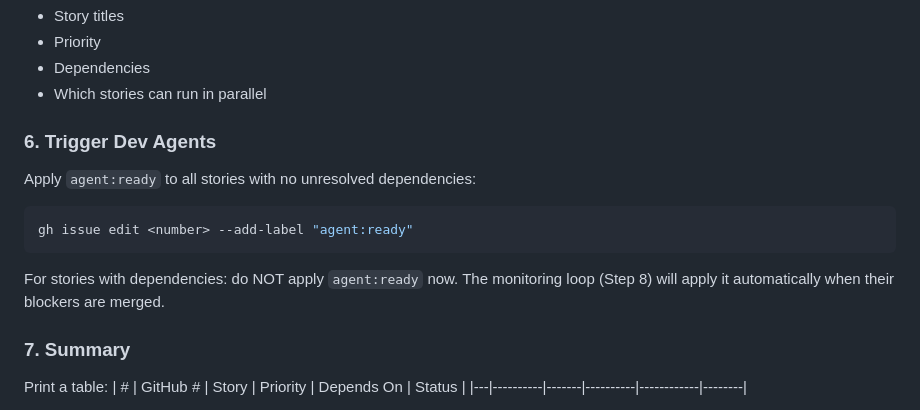
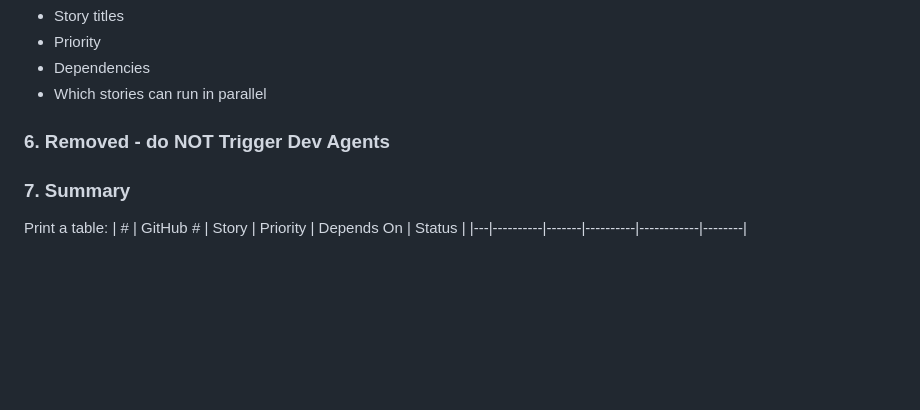
Before and after one commit to sootyman/portfolio, a Markdown page: .claude/commands/pipeline.md, the part around the change. GitHub-like rendering; blank space fills up the shorter version.

````diff
--- a/.claude/commands/pipeline.md
+++ b/.claude/commands/pipeline.md
@@ -154,15 +154,8 @@ Print the breakdown for the user's awareness — then **immediately proceed** to
 - Dependencies
 - Which stories can run in parallel
 
-### 6. Trigger Dev Agents
+### 6. Removed - do NOT Trigger Dev Agents
 
-Apply `agent:ready` to all stories with no unresolved dependencies:
-
-```bash
-gh issue edit <number> --add-label "agent:ready"
-```
-
-For stories with dependencies: do NOT apply `agent:ready` now. The monitoring loop (Step 8) will apply it automatically when their blockers are merged.
 
 ### 7. Summary
 
````
Also changed, not shown: docs/requirements/initial-feature.md (added, +20 -0 lines), docs/requirements/project-setup.md (added, +25 -0 lines).
